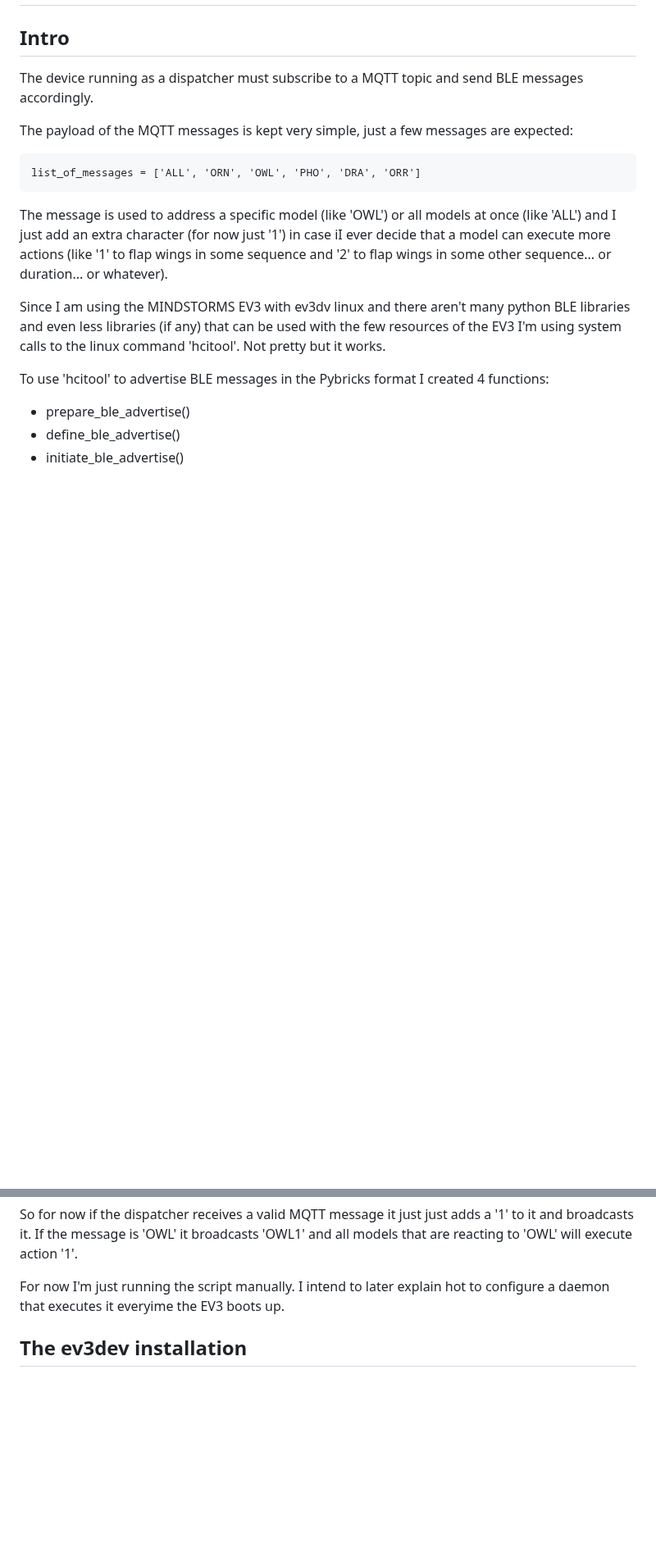
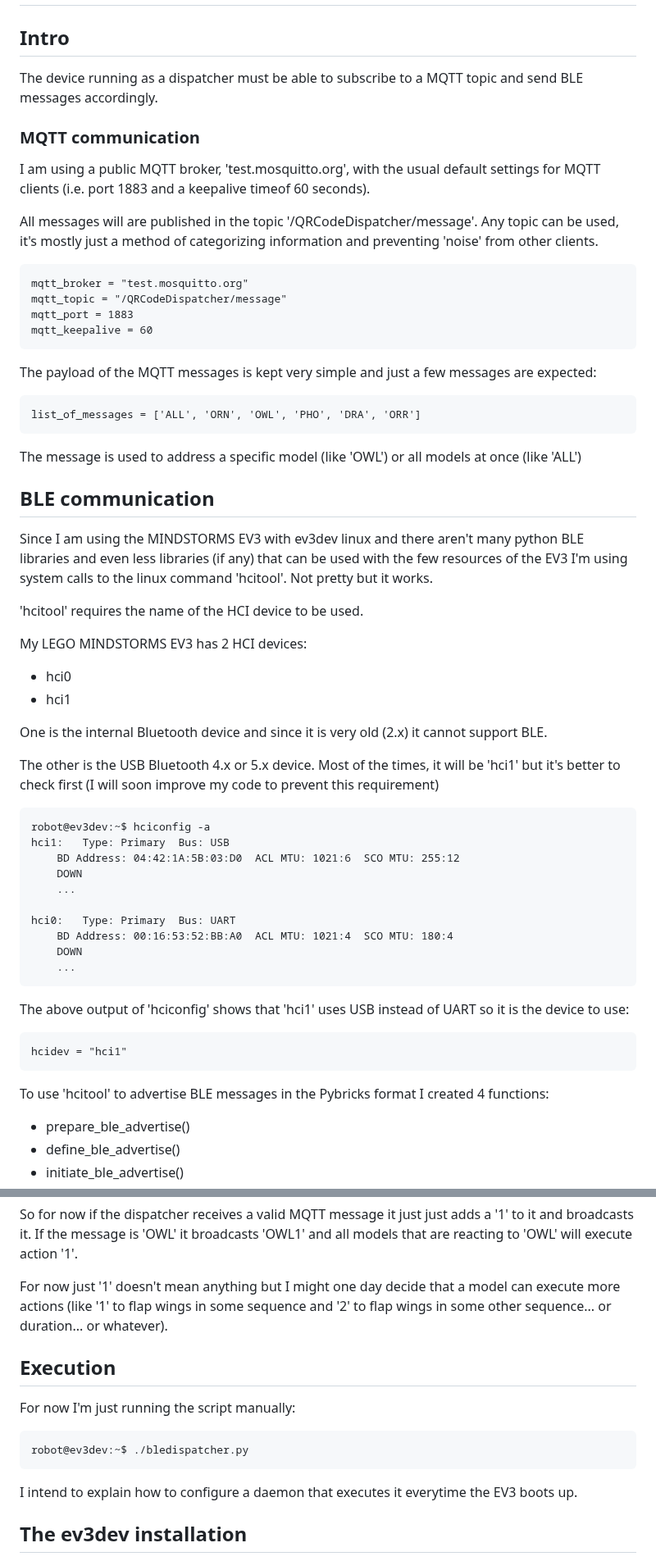
Before and after one commit to JorgePe/QRCodeDispatcher, a Markdown page: QRCodeDispatcher-EV3.md, 2 parts joined by grey strips. Shown at 82% size. GitHub-like rendering; blank space fills up the shorter version.

````diff
--- a/QRCodeDispatcher-EV3.md
+++ b/QRCodeDispatcher-EV3.md
@@ -2,10 +2,27 @@
 
 ## Intro
 
-The device running as a dispatcher must subscribe
-to a MQTT topic and send BLE messages accordingly.
+The device running as a dispatcher must be able to
+subscribe to a MQTT topic and send BLE messages accordingly.
 
-The payload of the MQTT messages is kept very simple,
+### MQTT communication
+
+I am using a public MQTT broker, 'test.mosquitto.org', with the
+usual default settings for MQTT clients (i.e. port 1883 and
+a keepalive timeof 60 seconds).
+
+All messages will are published in the topic '/QRCodeDispatcher/message'.
+Any topic can be used, it's mostly just a method of categorizing
+information and preventing 'noise' from other clients.
+
+```
+mqtt_broker = "test.mosquitto.org"
+mqtt_topic = "/QRCodeDispatcher/message"
+mqtt_port = 1883
+mqtt_keepalive = 60
+```
+
+The payload of the MQTT messages is kept very simple and
 just a few messages are expected:
 
 ```
@@ -13,17 +30,51 @@ list_of_messages = ['ALL', 'ORN', 'OWL', 'PHO', 'DRA', 'ORR']
 ```
 
 The message is used to address a specific model (like 'OWL')
-or all models at once (like 'ALL') and I just add an extra
-character (for now just '1') in case iI ever decide that
-a model can execute more actions (like '1' to flap wings
-in some sequence and '2' to flap wings in some other sequence...
-or duration... or whatever).
+or all models at once (like 'ALL')
 
-Since I am using the MINDSTORMS EV3 with ev3dv linux and
+
+## BLE communication
+
+Since I am using the MINDSTORMS EV3 with ev3dev linux and
 there aren't many python BLE libraries and even less libraries
 (if any) that can be used with the few resources of the
 EV3 I'm using system calls to the linux command 'hcitool'.
 Not pretty but it works.
+
+'hcitool' requires the name of the HCI device to be used.
+
+My LEGO MINDSTORMS EV3 has 2 HCI devices:
+- hci0
+- hci1
+
+One is the internal Bluetooth device and since it is
+very old (2.x) it cannot support BLE.
+
+The other is the USB Bluetooth 4.x or 5.x device.
+Most of the times, it will be 'hci1' but it's better to
+check first (I will soon improve my code to prevent this
+requirement)
+
+```
+robot@ev3dev:~$ hciconfig -a
+hci1:	Type: Primary  Bus: USB
+	BD Address: 04:42:1A:5B:03:D0  ACL MTU: 1021:6  SCO MTU: 255:12
+	DOWN
+	...
+
+hci0:	Type: Primary  Bus: UART
+	BD Address: 00:16:53:52:BB:A0  ACL MTU: 1021:4  SCO MTU: 180:4
+	DOWN
+	...
+```
+
+The above output of 'hciconfig' shows that 'hci1' uses USB
+instead of UART so it is the device to use:
+
+```
+hcidev = "hci1"
+```
+
 
 To use 'hcitool' to advertise BLE messages in the
 Pybricks format I created 4 functions:
@@ -50,9 +101,22 @@ just adds a '1' to it and broadcasts it. If the message is 'OWL' it
 broadcasts 'OWL1' and all models that are reacting to 'OWL' will
 execute action '1'.
 
-For now I'm just running the script manually. I intend to later
-explain hot to configure a daemon that executes it everyime
-the EV3 boots up.
+For now just '1' doesn't mean anything but I might one day
+decide that a model can execute more actions (like '1' to flap wings
+in some sequence and '2' to flap wings in some other sequence...
+or duration... or whatever).
+
+## Execution
+
+For now I'm just running the script manually:
+
+```
+robot@ev3dev:~$ ./bledispatcher.py
+```
+
+I intend to explain how to configure a daemon that executes
+it everytime the EV3 boots up.
+
 
 ## The ev3dev installation
 
````
Also changed, not shown: other parts of QRCodeDispatcher-EV3.md (+1 -0 lines).
